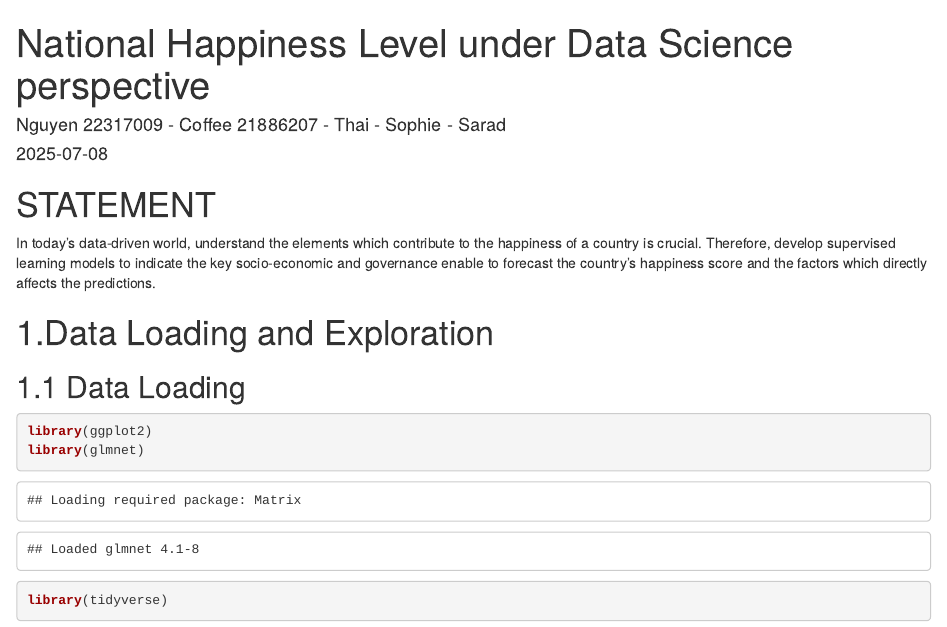
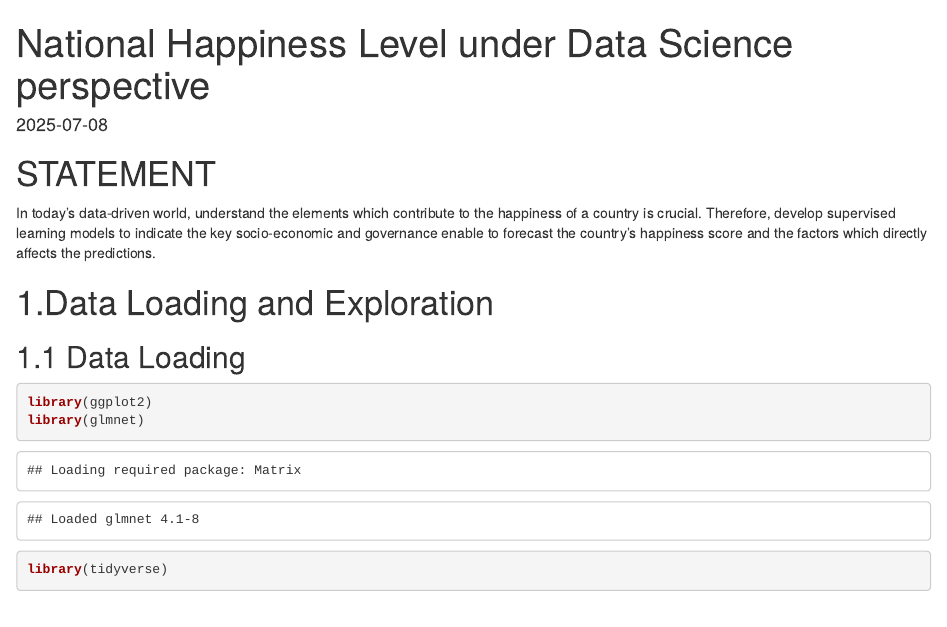
Before and after one commit to BaoTruongThai/WorldHappiness, an R Markdown document (final_code.Rmd): the page in a window 1100 px wide, from its top. Rendered offline with R 4.5, knitr and Pandoc, with nearby package versions; some code elsewhere in the file could not run offline.

Commit message:
Update final_code.Rmd

```diff
--- a/final_code.Rmd
+++ b/final_code.Rmd
@@ -1,6 +1,5 @@
 ---
 title: "National Happiness Level under Data Science perspective"
-author: "Nguyen 22317009 - Coffee 21886207 - Thai - Sophie - Sarad"
 date: "`r Sys.Date()`"
 output:
   word_document: default
```
